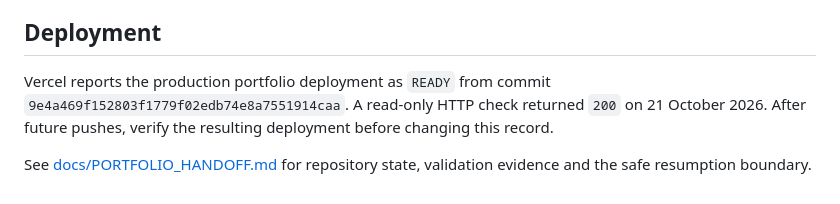
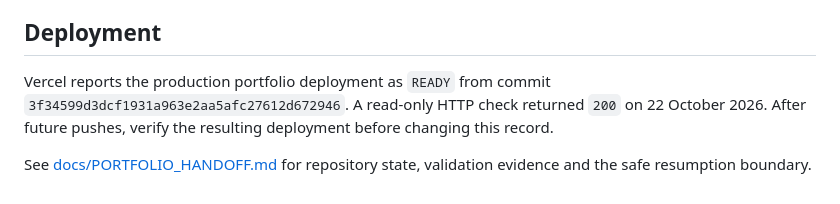
Before and after one commit to Nithish-kumar-git/Nithish-Portfolio, a Markdown page: README.md, the part around the change. GitHub-like rendering.

Commit message:
docs: verify current portfolio deployment

```diff
--- a/README.md
+++ b/README.md
@@ -57,6 +57,6 @@ There are no runtime environment variables or automated test script in this repo
 
 ## Deployment
 
-Vercel reports the production portfolio deployment as `READY` from commit `9e4a469f152803f1779f02edb74e8a7551914caa`. A read-only HTTP check returned `200` on 21 October 2026. After future pushes, verify the resulting deployment before changing this record.
+Vercel reports the production portfolio deployment as `READY` from commit `3f34599d3dcf1931a963e2aa5afc27612d672946`. A read-only HTTP check returned `200` on 22 October 2026. After future pushes, verify the resulting deployment before changing this record.
 
 See [docs/PORTFOLIO_HANDOFF.md](docs/PORTFOLIO_HANDOFF.md) for repository state, validation evidence and the safe resumption boundary.
```
Also changed, not shown: docs/PORTFOLIO_HANDOFF.md (+37 -1 lines).
